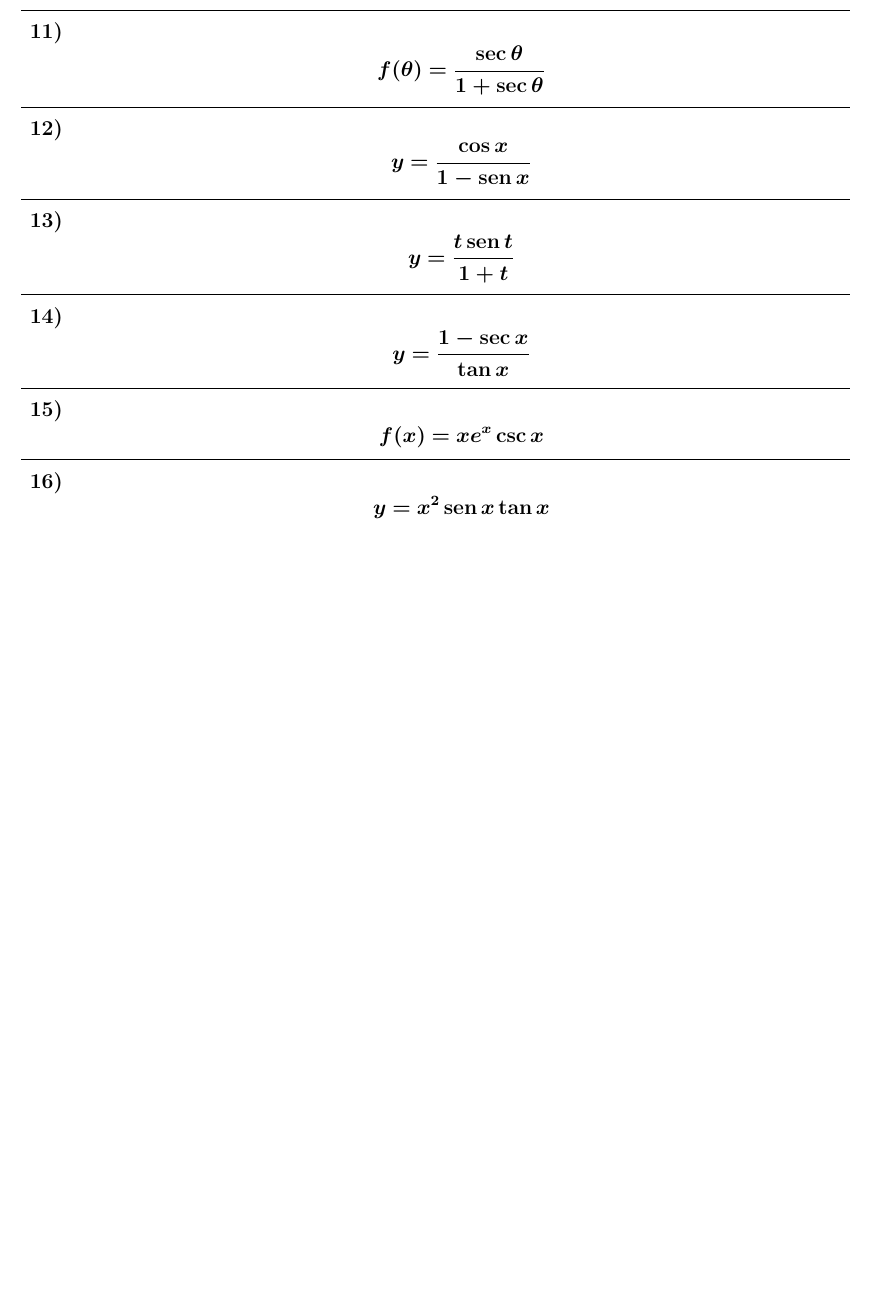
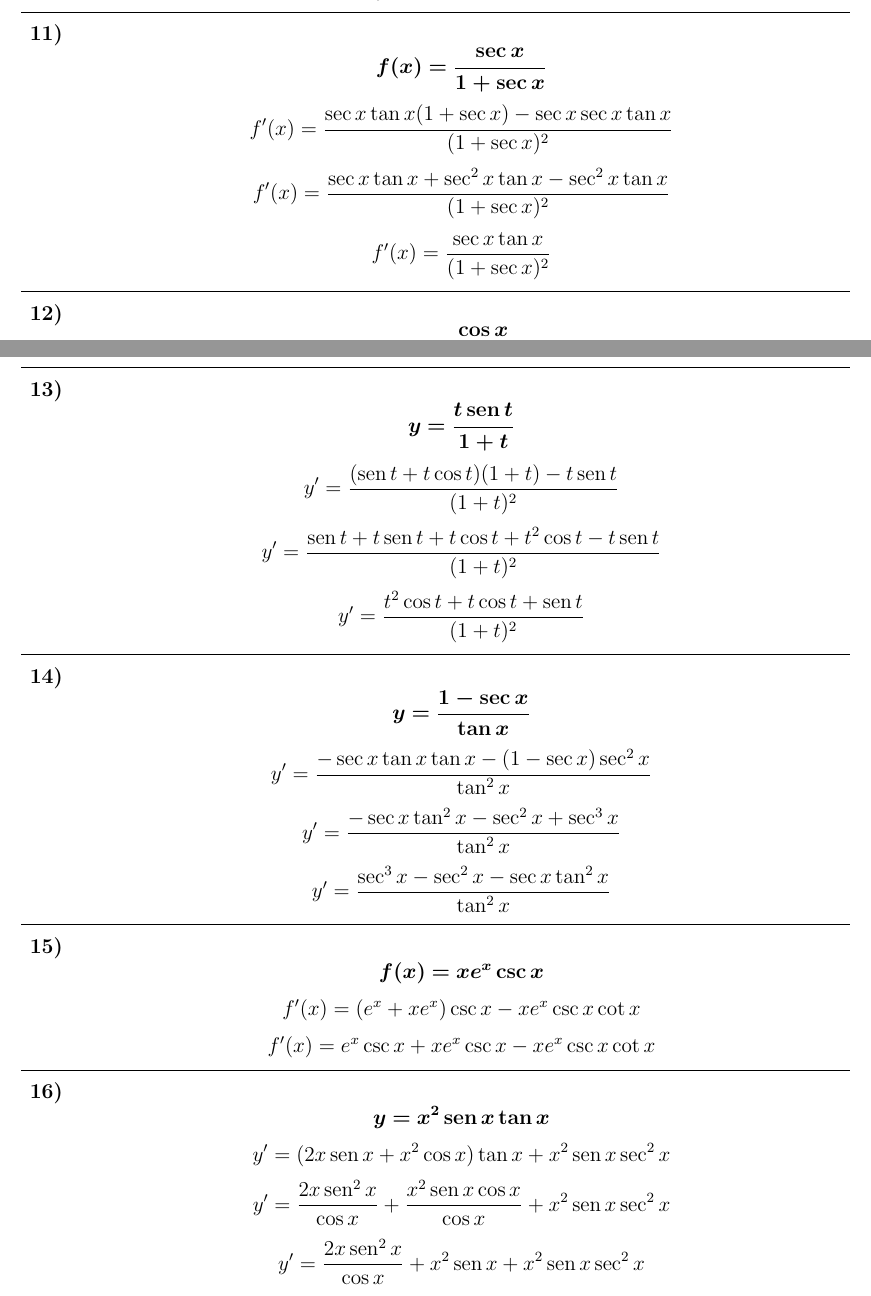
Before and after one commit to eduudebx/analisis-datos, a LaTeX problem sheet (ciclo-1/calculo/tareas/tarea-2.tex): part of page 9 of 9 before the commit and two parts of pages 9 and 10 of 10 after it, the two joined at a grey line, cut so that both start at the same text, the shorter picture padded with empty space. Compiled offline with pdfLaTeX.

Commit message:
Agregando taller sobre derivadas.

```diff
--- a/ciclo-1/calculo/tareas/tarea-2.tex
+++ b/ciclo-1/calculo/tareas/tarea-2.tex
@@ -205,4 +205,7 @@
                 \[y' = \cos{x}\cos{x} - \sen{x}\sen{x}\]
                 \[y' = \cos^2{x} - \sen^2{x}\]
 
-            \hrule\item \[\bm{f(\theta) = \frac{\sec{\theta}}{1 + \sec{\theta}}}\]
+            \hrule\item \[\bm{f(x) = \frac{\sec{x}}{1 + \sec{x}}}\]
+                \[f'(x) = \frac{\sec{x}\tan{x}(1 + \sec{x}) - \sec{x}\sec{x}\tan{x}}{(1 + \sec{x})^2}\]
+                \[f'(x) = \frac{\sec{x}\tan{x} + \sec^2{x}\tan{x} - \sec^2{x}\tan{x}}{(1 + \sec{x})^2}\]
+                \[f'(x) = \frac{\sec{x}\tan{x}}{(1 + \sec{x})^2}\]
@@ -210,7 +220,22 @@
             \hrule\item \[\bm{y = \frac{t \sen{t}}{1 + t}}\]
+                \[y' = \frac{(\sen{t} + t\cos{t})(1 + t) - t \sen{t}}{(1 + t)^2}\]
+                \[y' = \frac{\sen{t} + t\sen{t} + t\cos{t} + t^2\cos{t} - t\sen{t}}{(1 + t)^2}\]
+                \[y' = \frac{t^2\cos{t} + t\cos{t} + \sen{t}}{(1 + t)^2}\]
+
             \hrule\item \[\bm{y = \frac{1 - \sec{x}}{\tan{x}}}\]
+                \[y' = \frac{-\sec{x}\tan{x}\tan{x} - (1 - \sec{x})\sec^2{x}}{\tan^2{x}}\]
+                \[y' = \frac{-\sec{x}\tan^2{x} - \sec^2{x} + \sec^3{x}}{\tan^2{x}}\]
+                \[y' = \frac{\sec^3{x} - \sec^2{x} -\sec{x}\tan^2{x}}{\tan^2{x}}\]
+
             \hrule\item \[\bm{f(x) = xe^x \csc{x}}\]
+                \[f'(x) = (e^x + xe^x)\csc{x} - xe^x\csc{x}\cot{x}\]
+                \[f'(x) = e^x\csc{x} + xe^x\csc{x} - xe^x\csc{x}\cot{x}\]
+
             \hrule\item \[\bm{y = x^2 \sen{x}\tan{x}}\]
+                \[y' = (2x\sen{x} + x^2\cos{x})\tan{x} + x^2 \sen{x}\sec^2{x}\]
+                \[y' = \frac{2x\sen^2{x}}{\cos{x}} + \frac{x^2\sen{x}\cos{x}}{\cos{x}} + x^2 \sen{x}\sec^2{x}\]
+                \[y' = \frac{2x\sen^2{x}}{\cos{x}} + x^2\sen{x} + x^2 \sen{x}\sec^2{x}\]
+
         \end{enumerate}
 
 \end{document}
```
Also changed, not shown: ciclo-1/calculo/tareas/tarea-2.pdf, ciclo-1/calculo/tareas/tarea-2.tex (7 more changed lines).
